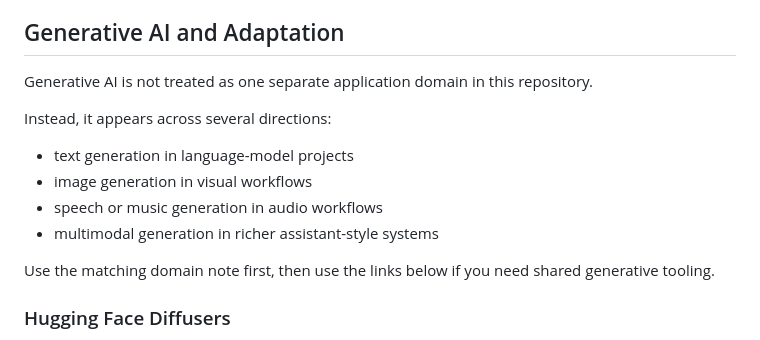
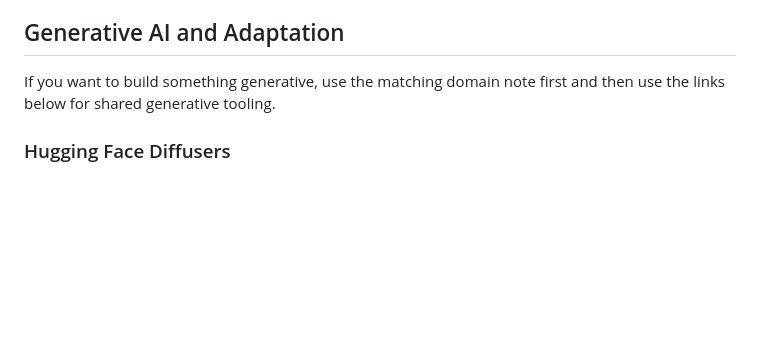
Before and after one commit to AlexanderDhoore/deep-learning-2026, a Markdown page: 04-frameworks-and-official-docs.md, the part around the change. Rendered like a GitHub page; blank space fills up the shorter version.

Commit message:
Simplify generative AI wording in course docs

```diff
--- a/04-frameworks-and-official-docs.md
+++ b/04-frameworks-and-official-docs.md
@@ -42,16 +42,7 @@ These are useful across multiple domains.
 
 ## Generative AI and Adaptation
 
-Generative AI is not treated as one separate application domain in this repository.
-
-Instead, it appears across several directions:
-
-- text generation in language-model projects
-- image generation in visual workflows
-- speech or music generation in audio workflows
-- multimodal generation in richer assistant-style systems
-
-Use the matching domain note first, then use the links below if you need shared generative tooling.
+If you want to build something generative, use the matching domain note first and then use the links below for shared generative tooling.
 
 ### Hugging Face Diffusers
 
```
Also changed, not shown: 01-strategic-project-paths.md (+0 -10 lines), 02-overview-and-project-directions.md (+4 -15 lines).
